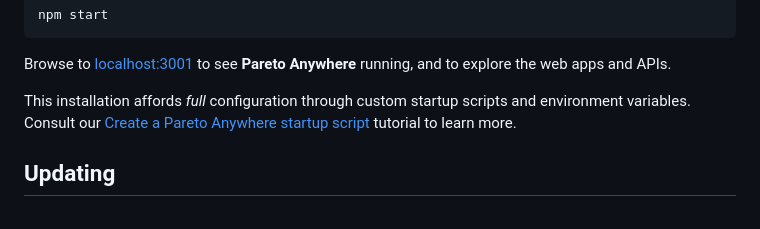
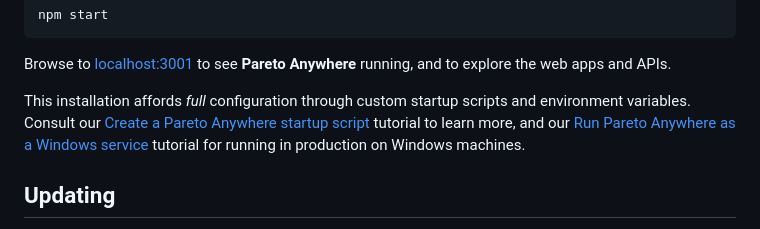
Before and after one commit to reelyactive/pareto-anywhere, a Markdown page: README.md, the part around the change. GitHub-like rendering.

Commit message:
Added link to Windows service tutorial

```diff
--- a/README.md
+++ b/README.md
@@ -54,7 +54,7 @@ Then from the __pareto-anywhere__ folder, run at any time with the command:
 
 Browse to [localhost:3001](http://localhost:3001) to see __Pareto Anywhere__ running, and to explore the web apps and APIs.
 
-This installation affords _full_ configuration through custom startup scripts and environment variables.  Consult our [Create a Pareto Anywhere startup script](https://reelyactive.github.io/diy/pareto-anywhere-startup-script/) tutorial to learn more.
+This installation affords _full_ configuration through custom startup scripts and environment variables.  Consult our [Create a Pareto Anywhere startup script](https://reelyactive.github.io/diy/pareto-anywhere-startup-script/) tutorial to learn more, and our [Run Pareto Anywhere as a Windows service](https://reelyactive.github.io/diy/pareto-anywhere-windows-service/) tutorial for running in production on Windows machines.
 
 
 Updating
```
